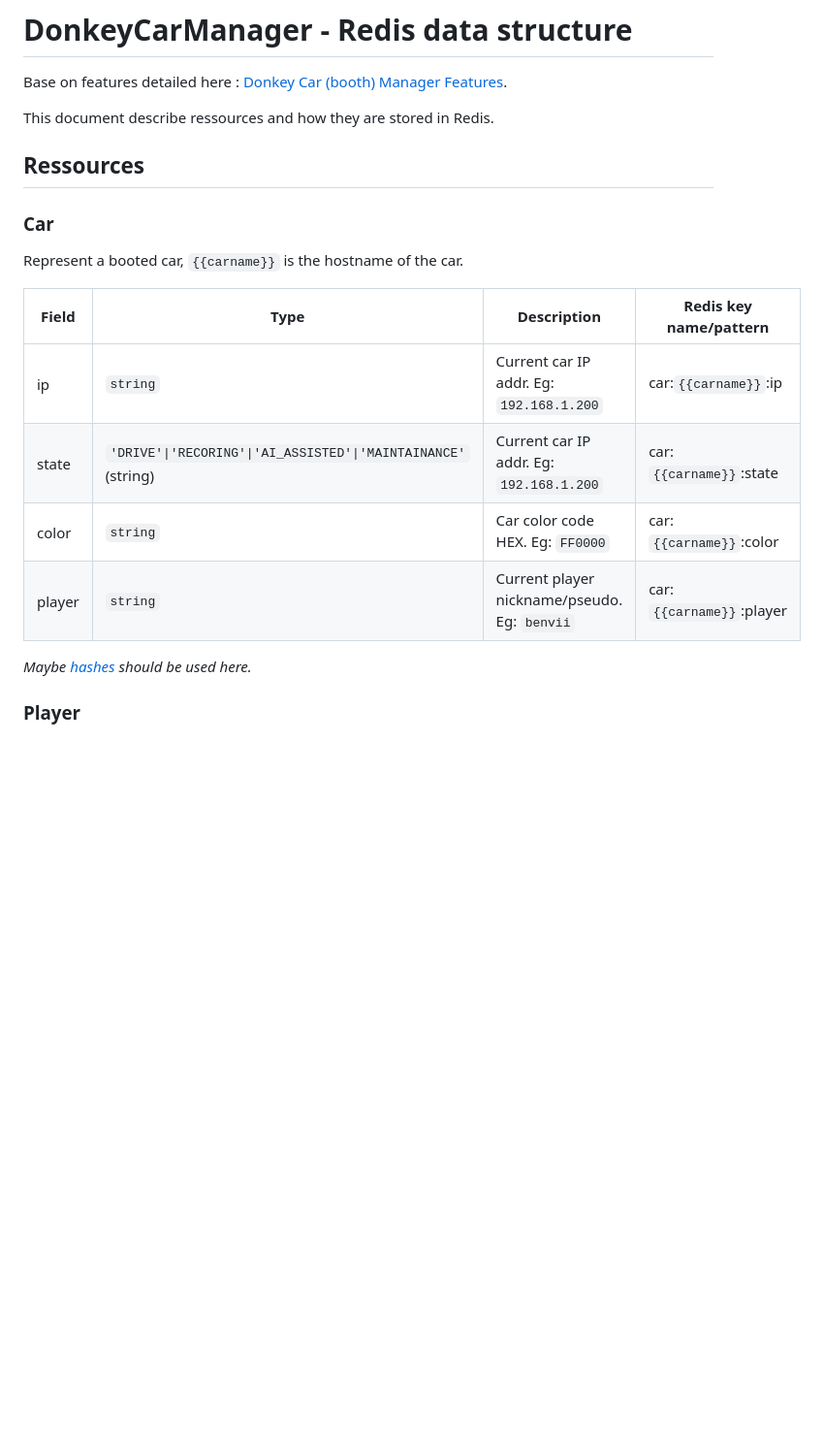
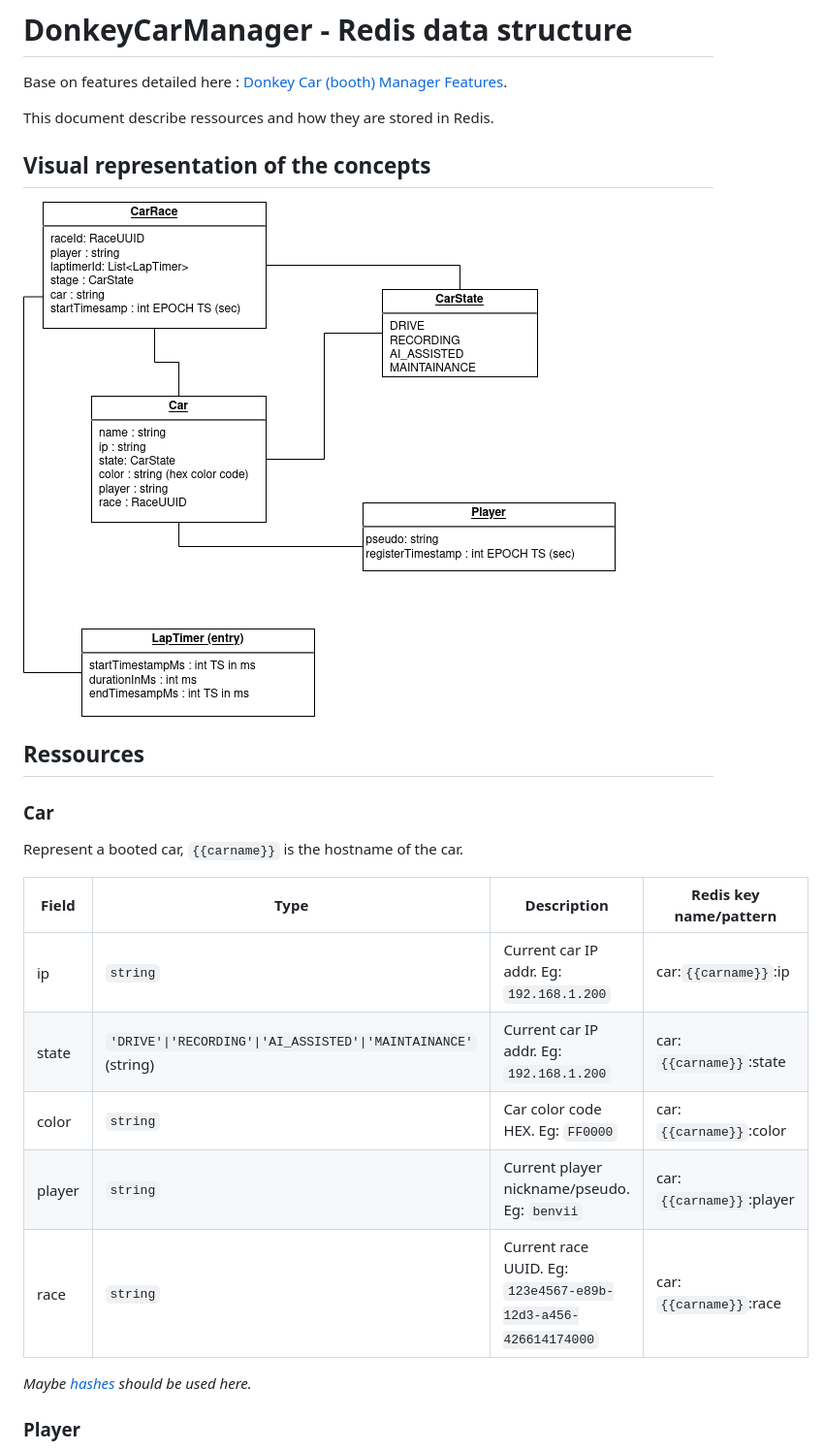
Before and after one commit to mdl29/donkeycarLPH, a Markdown page: doc/donkeycarManager/redis-data-structure.md, the part around the change printed below. Shown: that part at 97% size. GitHub-like rendering; pictures changed too: doc/donkeycarManager/DataStructure.schema.png (added); blank space fills up the shorter version.

Commit message:
:memo: Data structure representation

```diff
--- a/doc/donkeycarManager/redis-data-structure.md
+++ b/doc/donkeycarManager/redis-data-structure.md
@@ -3,6 +3,10 @@
 Base on features detailed here : [Donkey Car (booth) Manager Features](./redis-data-structure.md).
 
 This document describe ressources and how they are stored in Redis.
+
+## Visual representation of the concepts
+
+![schema](./DataStructure.schema.png)
 
 ## Ressources
 
@@ -13,9 +17,10 @@ Represent a booted car, `{{carname}}` is the hostname of the car.
 | Field | Type | Description | Redis key name/pattern |
 |--- |--- |--- |--- |
 | ip | `string` | Current car IP addr. Eg: `192.168.1.200` | car:`{{carname}}`:ip |
-| state | `'DRIVE'\|'RECORING'\|'AI_ASSISTED'\|'MAINTAINANCE'` (string) | Current car IP addr. Eg: `192.168.1.200` | car:`{{carname}}`:state |
+| state | `'DRIVE'\|'RECORDING'\|'AI_ASSISTED'\|'MAINTAINANCE'` (string) | Current car IP addr. Eg: `192.168.1.200` | car:`{{carname}}`:state |
 | color | `string` | Car color code HEX. Eg: `FF0000` | car:`{{carname}}`:color |
 | player | `string` | Current player nickname/pseudo. Eg: `benvii` | car:`{{carname}}`:player |
+| race | `string` | Current race UUID. Eg: `123e4567-e89b-12d3-a456-426614174000` | car:`{{carname}}`:race |
 
 *Maybe [hashes](https://redis.io/docs/manual/data-types/data-types-tutorial/#hashes) should be used here.*
 
```
Also changed, not shown: other parts of doc/donkeycarManager/redis-data-structure.md (+31 -5 lines).
